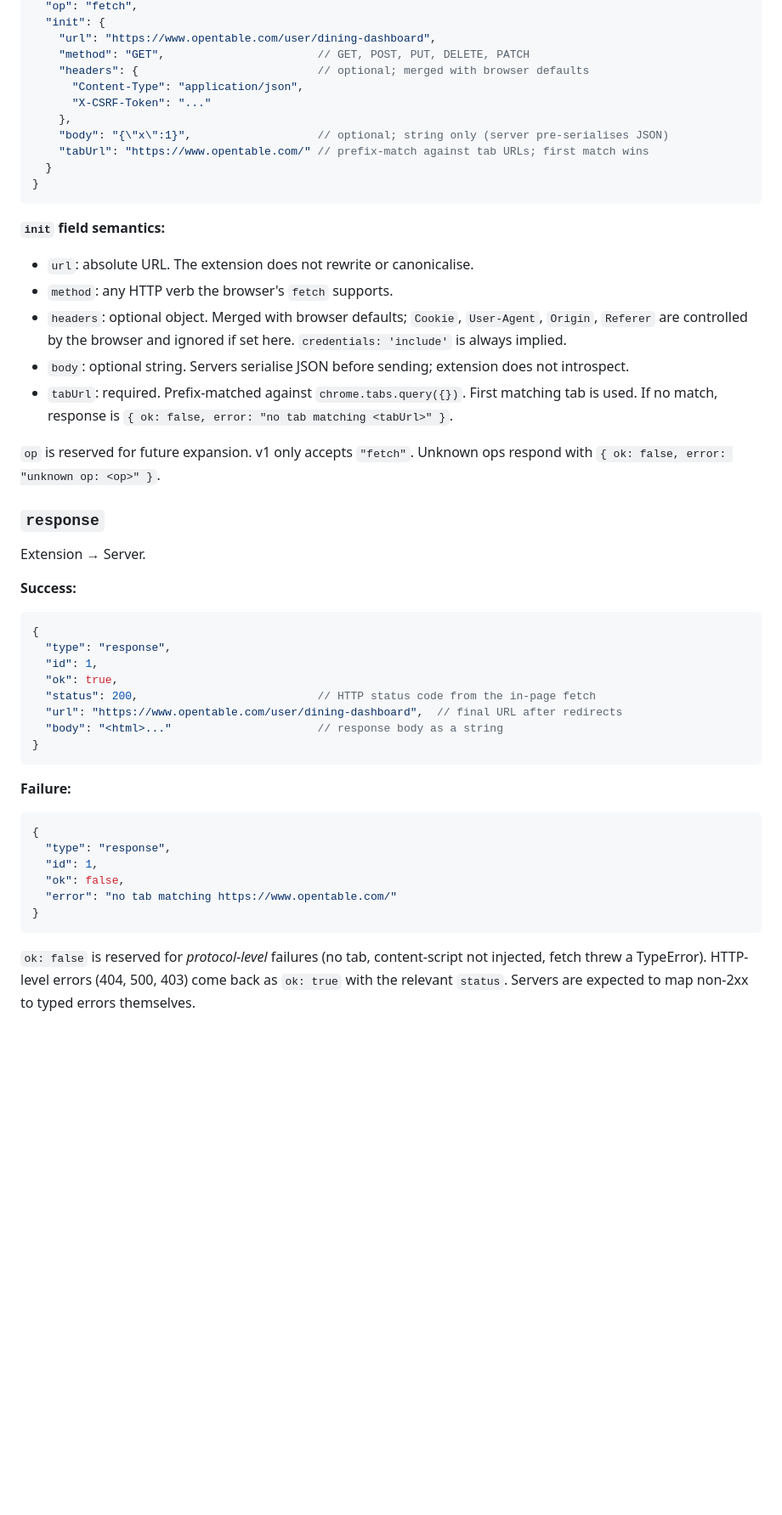
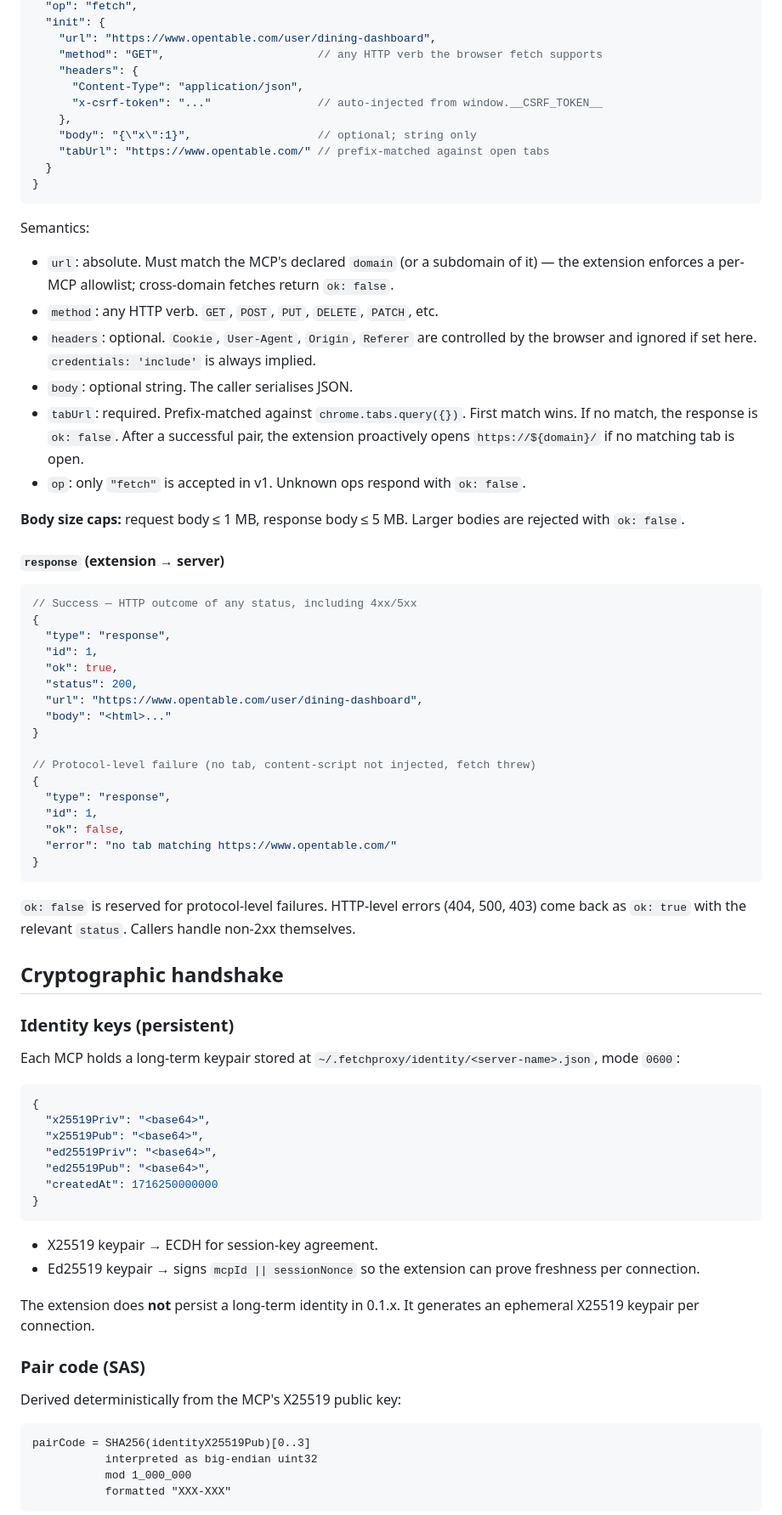
Before and after one commit to chrischall/fetchproxy, a Markdown page: docs/PROTOCOL.md, the part around one of its changes. Shown at 85% size. GitHub-like rendering; blank space fills up the shorter version.

````diff
--- a/docs/PROTOCOL.md
+++ b/docs/PROTOCOL.md
@@ -109,45 +174,42 @@ Server → Extension. Each request has a server-generated integer `id` for respo
   "op": "fetch",
   "init": {
     "url": "https://www.opentable.com/user/dining-dashboard",
-    "method": "GET",                       // GET, POST, PUT, DELETE, PATCH
-    "headers": {                           // optional; merged with browser defaults
+    "method": "GET",                       // any HTTP verb the browser fetch supports
+    "headers": {
       "Content-Type": "application/json",
-      "X-CSRF-Token": "..."
+      "x-csrf-token": "..."                // auto-injected from window.__CSRF_TOKEN__
     },
-    "body": "{\"x\":1}",                   // optional; string only (server pre-serialises JSON)
-    "tabUrl": "https://www.opentable.com/" // prefix-match against tab URLs; first match wins
+    "body": "{\"x\":1}",                   // optional; string only
+    "tabUrl": "https://www.opentable.com/" // prefix-matched against open tabs
   }
 }
 ```
 
-**`init` field semantics:**
+Semantics:
 
-- `url`: absolute URL. The extension does not rewrite or canonicalise.
-- `method`: any HTTP verb the browser's `fetch` supports.
-- `headers`: optional object. Merged with browser defaults; `Cookie`, `User-Agent`, `Origin`, `Referer` are controlled by the browser and ignored if set here. `credentials: 'include'` is always implied.
-- `body`: optional string. Servers serialise JSON before sending; extension does not introspect.
-- `tabUrl`: required. Prefix-matched against `chrome.tabs.query({})`. First matching tab is used. If no match, response is `{ ok: false, error: "no tab matching <tabUrl>" }`.
+- `url`: absolute. Must match the MCP's declared `domain` (or a subdomain of it) — the extension enforces a per-MCP allowlist; cross-domain fetches return `ok: false`.
+- `method`: any HTTP verb. `GET`, `POST`, `PUT`, `DELETE`, `PATCH`, etc.
+- `headers`: optional. `Cookie`, `User-Agent`, `Origin`, `Referer` are controlled by the browser and ignored if set here. `credentials: 'include'` is always implied.
+- `body`: optional string. The caller serialises JSON.
+- `tabUrl`: required. Prefix-matched against `chrome.tabs.query({})`. First match wins. If no match, the response is `ok: false`. After a successful pair, the extension proactively opens `https://${domain}/` if no matching tab is open.
+- `op`: only `"fetch"` is accepted in v1. Unknown ops respond with `ok: false`.
 
-`op` is reserved for future expansion. v1 only accepts `"fetch"`. Unknown ops respond with `{ ok: false, error: "unknown op: <op>" }`.
+**Body size caps:** request body ≤ 1 MB, response body ≤ 5 MB. Larger bodies are rejected with `ok: false`.
 
-### `response`
+#### `response` (extension → server)
 
-Extension → Server.
-
-**Success:**
 ```jsonc
+// Success — HTTP outcome of any status, including 4xx/5xx
 {
   "type": "response",
   "id": 1,
   "ok": true,
-  "status": 200,                           // HTTP status code from the in-page fetch
-  "url": "https://www.opentable.com/user/dining-dashboard",  // final URL after redirects
-  "body": "<html>..."                      // response body as a string
+  "status": 200,
+  "url": "https://www.opentable.com/user/dining-dashboard",
+  "body": "<html>..."
 }
-```
 
-**Failure:**
-```jsonc
+// Protocol-level failure (no tab, content-script not injected, fetch threw)
 {
   "type": "response",
   "id": 1,
@@ -156,4 +218,37 @@ Extension → Server.
 }
 ```
 
-`ok: false` is reserved for *protocol-level* failures (no tab, content-script not injected, fetch threw a TypeError). HTTP-level errors (404, 500, 403) come back as `ok: true` with the relevant `status`. Servers are expected to map non-2xx to typed errors themselves.
+`ok: false` is reserved for protocol-level failures. HTTP-level errors (404, 500, 403) come back as `ok: true` with the relevant `status`. Callers handle non-2xx themselves.
+
+## Cryptographic handshake
+
+### Identity keys (persistent)
+
+Each MCP holds a long-term keypair stored at `~/.fetchproxy/identity/<server-name>.json`, mode `0600`:
+
+```json
+{
+  "x25519Priv": "<base64>",
+  "x25519Pub": "<base64>",
+  "ed25519Priv": "<base64>",
+  "ed25519Pub": "<base64>",
+  "createdAt": 1716250000000
+}
+```
+
+- X25519 keypair → ECDH for session-key agreement.
+- Ed25519 keypair → signs `mcpId || sessionNonce` so the extension can prove freshness per connection.
+
+The extension does **not** persist a long-term identity in 0.1.x. It generates an ephemeral X25519 keypair per connection.
+
+### Pair code (SAS)
+
+Derived deterministically from the MCP's X25519 public key:
+
+```
+pairCode = SHA256(identityX25519Pub)[0..3]
+           interpreted as big-endian uint32
+           mod 1_000_000
+           formatted "XXX-XXX"
+```
+
````
Also changed, not shown: other parts of docs/PROTOCOL.md (+205 -76 lines).
